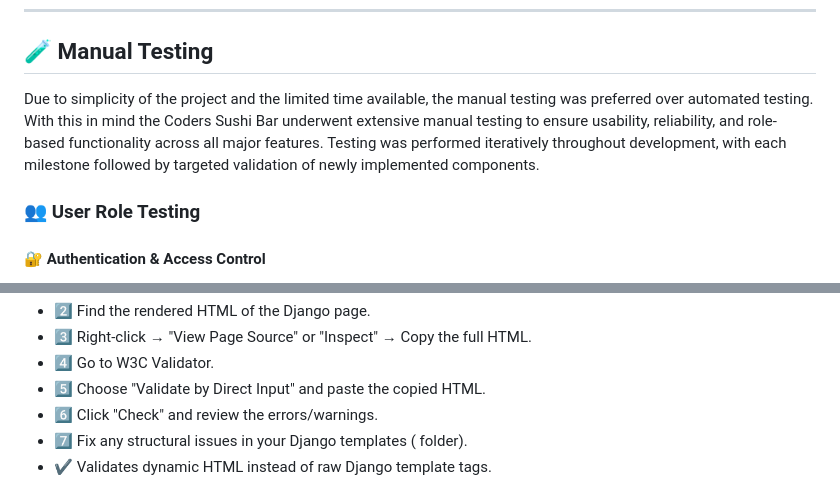
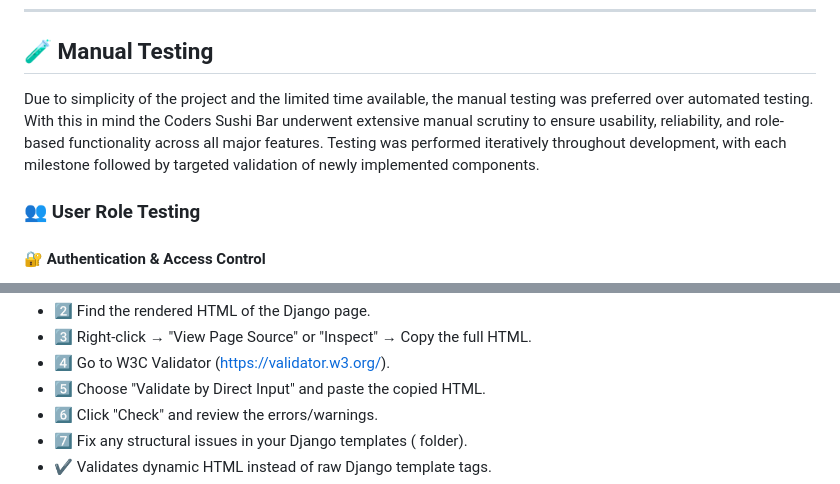
Before and after one commit to AlexeyKopchinskiy/Portfolio-project-4-v2, a Markdown page: README.md, 2 parts joined by grey strips. Drawn GitHub-style.

```diff
--- a/README.md
+++ b/README.md
@@ -579,7 +579,7 @@ This modular app architecture ensures that each domain—content, booking, and a
 
 ## 🧪 Manual Testing
 
-Due to simplicity of the project and the limited time available, the manual testing was preferred over automated testing. With this in mind the Coders Sushi Bar underwent extensive manual testing to ensure usability, reliability, and role-based functionality across all major features. Testing was performed iteratively throughout development, with each milestone followed by targeted validation of newly implemented components.
+Due to simplicity of the project and the limited time available, the manual testing was preferred over automated testing. With this in mind the Coders Sushi Bar underwent extensive manual scrutiny to ensure usability, reliability, and role-based functionality across all major features. Testing was performed iteratively throughout development, with each milestone followed by targeted validation of newly implemented components.
 
 ### 👥 User Role Testing
 
@@ -671,6 +646,6 @@ This manual testing process ensured that Coders Sushi Bar delivers a stable, int
 - 2️⃣ Find the rendered HTML of the Django page.
 - 3️⃣ Right-click → "View Page Source" or "Inspect" → Copy the full HTML.
-- 4️⃣ Go to W3C Validator.
+- 4️⃣ Go to W3C Validator (https://validator.w3.org/).
 - 5️⃣ Choose "Validate by Direct Input" and paste the copied HTML.
 - 6️⃣ Click "Check" and review the errors/warnings.
 - 7️⃣ Fix any structural issues in your Django templates ( folder).
```
Also changed, not shown: other parts of README.md (+4 -29 lines), static/images/screenshots/validation-w3-start-page.JPG (added).
